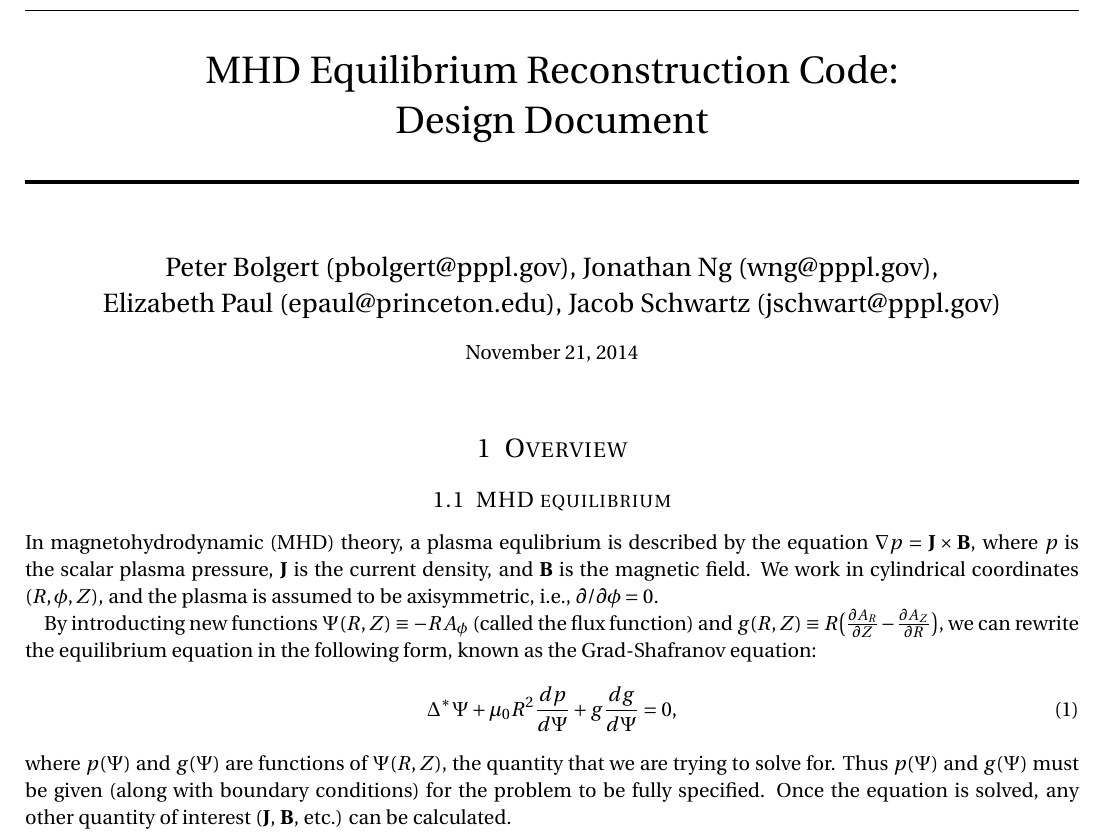
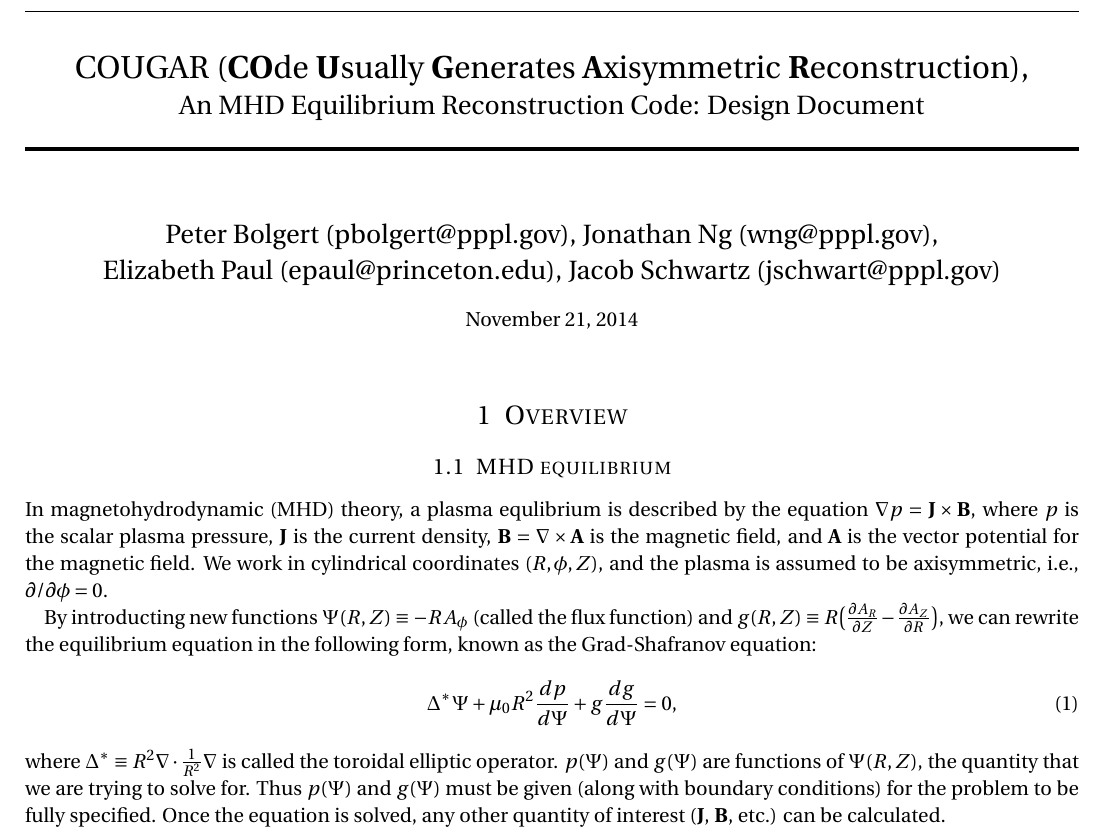
Before and after one commit to jonngwx/grad-shafranov, a LaTeX document (Design Document/Design_Document.tex): part of page 1 of 6, cut at the place of the change. Compiled offline with pdfLaTeX.

Commit message:
Changed Title to COUGAR, defined A, definted Delta^{*}

```diff
--- a/Design Document/Design_Document.tex
+++ b/Design Document/Design_Document.tex
@@ -53,7 +53,7 @@
 \normalfont \normalsize
 %\textsc{APC 524} \\ [25pt] % Your university, school and/or department name(s)
 \horrule{0.5pt} \\[0.4cm] % Thin top horizontal rule
-\huge  MHD Equilibrium Reconstruction Code: \\ Design Document\\ % The assignment title
+\LARGE COUGAR (\textbf{CO}de \textbf{U}sually \textbf{G}enerates \textbf{A}xisymmetric \textbf{R}econstruction), \\ \Large An MHD Equilibrium Reconstruction Code:  Design Document\\ % The assignment title
 \horrule{2pt} \\[0.5cm] % Thick bottom horizontal rule
 }
 
@@ -73,13 +73,13 @@
 
 \subsection{MHD equilibrium}
 
-In magnetohydrodynamic (MHD) theory, a plasma equlibrium is described by the equation $\mathbf{\nabla} p = \mathbf{J} \times \mathbf{B}$, where $p$ is the scalar plasma pressure, $\mathbf{J}$ is the current density, and $\mathbf{B}$ is the magnetic field.  We work in cylindrical coordinates $(R, \phi, Z)$, and the plasma is assumed to be axisymmetric, i.e., $\partial / \partial \phi = 0$.
+In magnetohydrodynamic (MHD) theory, a plasma equlibrium is described by the equation $\mathbf{\nabla} p = \mathbf{J} \times \mathbf{B}$, where $p$ is the scalar plasma pressure, $\mathbf{J}$ is the current density, $\mathbf{B} = \mathbf{\nabla} \times \mathbf{A}$ is the magnetic field, and $\mathbf{A}$ is the vector potential for the magnetic field.  We work in cylindrical coordinates $(R, \phi, Z)$, and the plasma is assumed to be axisymmetric, i.e., $\partial / \partial \phi = 0$.
 
 By introducting new functions $\Psi(R,Z) \equiv -R A_{\phi}$ (called the flux function) and $g(R,Z) \equiv R \big(\frac{\partial A_R}{\partial Z} - \frac{\partial A_Z}{\partial R}\big)$, we can rewrite the equilibrium equation in the following form, known as the Grad-Shafranov equation:
 \begin{equation}
 \Delta^{*} \Psi + \mu_0 R^2 \frac{dp}{d\Psi} + g \frac{dg}{d\Psi} = 0,
 \end{equation}
-where $p(\Psi)$ and $g(\Psi)$ are functions of $\Psi(R,Z)$, the quantity that we are trying to solve for.  Thus $p(\Psi)$ and $g(\Psi)$ must be given (along with boundary conditions) for the problem to be fully specified.  Once the equation is solved, any other quantity of interest ($\mathbf{J}$, $\mathbf{B}$, etc.) can be calculated.
+where $\Delta^{*} \equiv R^2 \mathbf{\nabla} \cdot \frac{1}{R^2} \mathbf{\nabla}$ is called the toroidal elliptic operator. $p(\Psi)$ and $g(\Psi)$ are functions of $\Psi(R,Z)$, the quantity that we are trying to solve for.  Thus $p(\Psi)$ and $g(\Psi)$ must be given (along with boundary conditions) for the problem to be fully specified.  Once the equation is solved, any other quantity of interest ($\mathbf{J}$, $\mathbf{B}$, etc.) can be calculated.
 
 \begin{figure}
 \centering
```
